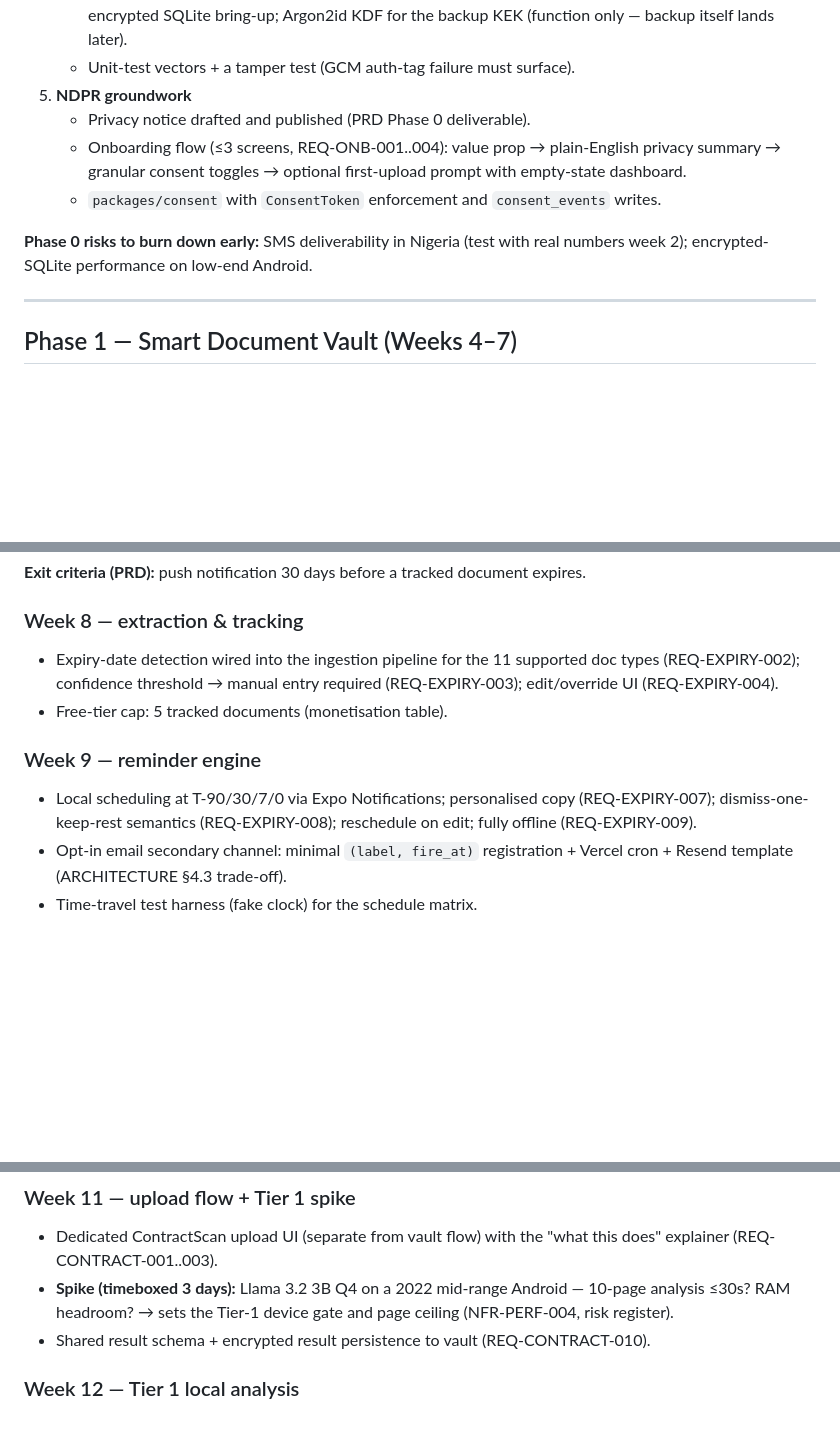
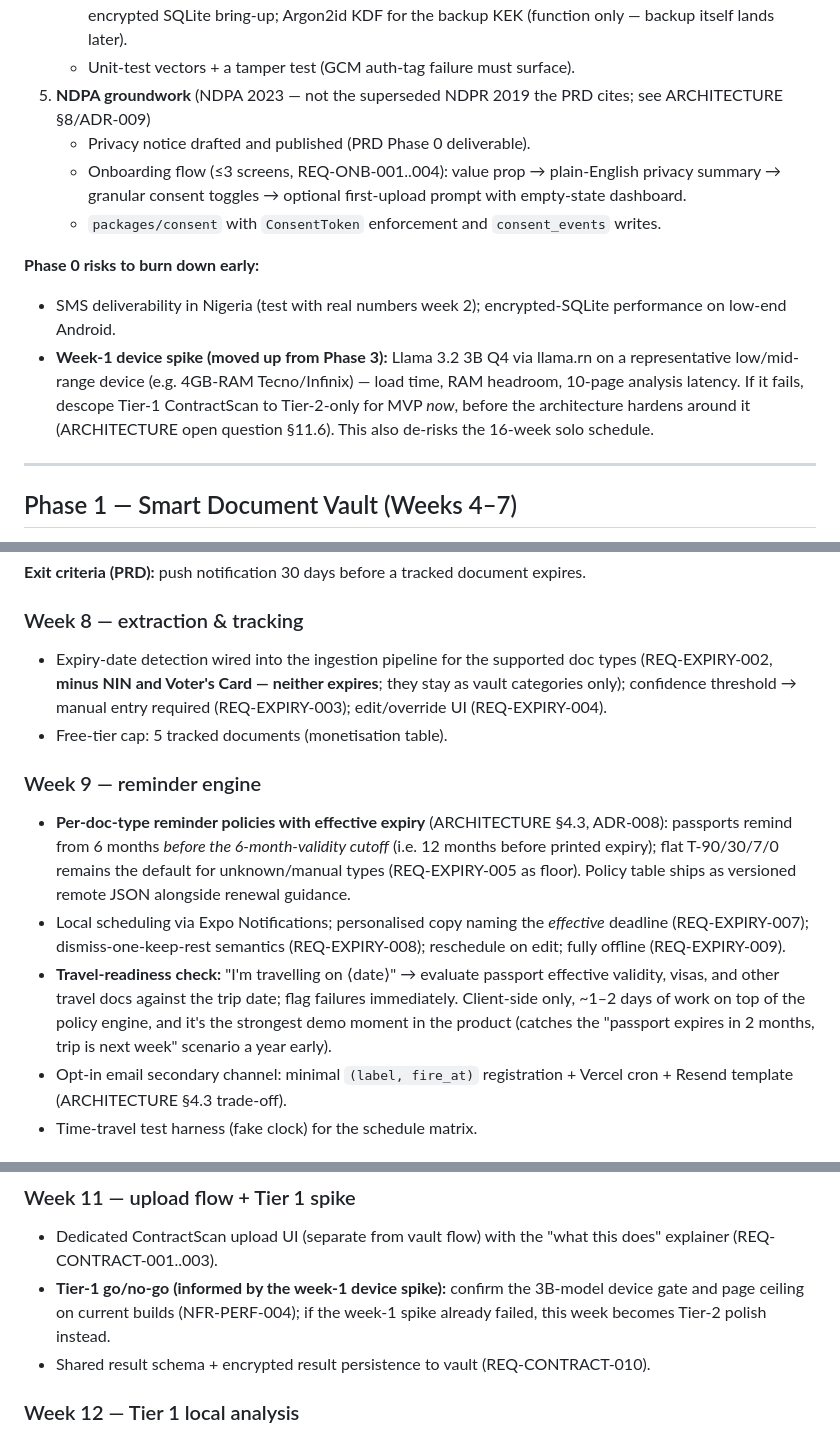
Before and after one commit to godwaino/VaultMind, a Markdown page: docs/IMPLEMENTATION_PLAN.md, 3 parts joined by grey strips. Drawn GitHub-style; blank space fills up the shorter version.

```diff
--- a/docs/IMPLEMENTATION_PLAN.md
+++ b/docs/IMPLEMENTATION_PLAN.md
@@ -37,12 +37,14 @@ Deliverable that carries forward: the waitlist becomes the Early Access invite p
 4. **Encryption layer (`packages/crypto`)**
    - LMK generation + Keychain/Keystore storage; AES-256-GCM file envelope (encrypt/decrypt streams); encrypted SQLite bring-up; Argon2id KDF for the backup KEK (function only — backup itself lands later).
    - Unit-test vectors + a tamper test (GCM auth-tag failure must surface).
-5. **NDPR groundwork**
+5. **NDPA groundwork** (NDPA 2023 — not the superseded NDPR 2019 the PRD cites; see ARCHITECTURE §8/ADR-009)
    - Privacy notice drafted and published (PRD Phase 0 deliverable).
    - Onboarding flow (≤3 screens, REQ-ONB-001..004): value prop → plain-English privacy summary → granular consent toggles → optional first-upload prompt with empty-state dashboard.
    - `packages/consent` with `ConsentToken` enforcement and `consent_events` writes.
 
-**Phase 0 risks to burn down early:** SMS deliverability in Nigeria (test with real numbers week 2); encrypted-SQLite performance on low-end Android.
+**Phase 0 risks to burn down early:**
+- SMS deliverability in Nigeria (test with real numbers week 2); encrypted-SQLite performance on low-end Android.
+- **Week-1 device spike (moved up from Phase 3):** Llama 3.2 3B Q4 via llama.rn on a representative low/mid-range device (e.g. 4GB-RAM Tecno/Infinix) — load time, RAM headroom, 10-page analysis latency. If it fails, descope Tier-1 ContractScan to Tier-2-only for MVP *now*, before the architecture hardens around it (ARCHITECTURE open question §11.6). This also de-risks the 16-week solo schedule.
 
 ---
 
@@ -79,11 +81,13 @@ Deliverable that carries forward: the waitlist becomes the Early Access invite p
 **Exit criteria (PRD):** push notification 30 days before a tracked document expires.
 
 ### Week 8 — extraction & tracking
-- Expiry-date detection wired into the ingestion pipeline for the 11 supported doc types (REQ-EXPIRY-002); confidence threshold → manual entry required (REQ-EXPIRY-003); edit/override UI (REQ-EXPIRY-004).
+- Expiry-date detection wired into the ingestion pipeline for the supported doc types (REQ-EXPIRY-002, **minus NIN and Voter's Card — neither expires**; they stay as vault categories only); confidence threshold → manual entry required (REQ-EXPIRY-003); edit/override UI (REQ-EXPIRY-004).
 - Free-tier cap: 5 tracked documents (monetisation table).
 
 ### Week 9 — reminder engine
-- Local scheduling at T-90/30/7/0 via Expo Notifications; personalised copy (REQ-EXPIRY-007); dismiss-one-keep-rest semantics (REQ-EXPIRY-008); reschedule on edit; fully offline (REQ-EXPIRY-009).
+- **Per-doc-type reminder policies with effective expiry** (ARCHITECTURE §4.3, ADR-008): passports remind from 6 months *before the 6-month-validity cutoff* (i.e. 12 months before printed expiry); flat T-90/30/7/0 remains the default for unknown/manual types (REQ-EXPIRY-005 as floor). Policy table ships as versioned remote JSON alongside renewal guidance.
+- Local scheduling via Expo Notifications; personalised copy naming the *effective* deadline (REQ-EXPIRY-007); dismiss-one-keep-rest semantics (REQ-EXPIRY-008); reschedule on edit; fully offline (REQ-EXPIRY-009).
+- **Travel-readiness check:** "I'm travelling on ⟨date⟩" → evaluate passport effective validity, visas, and other travel docs against the trip date; flag failures immediately. Client-side only, ~1–2 days of work on top of the policy engine, and it's the strongest demo moment in the product (catches the "passport expires in 2 months, trip is next week" scenario a year early).
 - Opt-in email secondary channel: minimal `(label, fire_at)` registration + Vercel cron + Resend template (ARCHITECTURE §4.3 trade-off).
 - Time-travel test harness (fake clock) for the schedule matrix.
 
@@ -99,7 +103,7 @@ Deliverable that carries forward: the waitlist becomes the Early Access invite p
 
 ### Week 11 — upload flow + Tier 1 spike
 - Dedicated ContractScan upload UI (separate from vault flow) with the "what this does" explainer (REQ-CONTRACT-001..003).
-- **Spike (timeboxed 3 days):** Llama 3.2 3B Q4 on a 2022 mid-range Android — 10-page analysis ≤30s? RAM headroom? → sets the Tier-1 device gate and page ceiling (NFR-PERF-004, risk register).
+- **Tier-1 go/no-go (informed by the week-1 device spike):** confirm the 3B-model device gate and page ceiling on current builds (NFR-PERF-004); if the week-1 spike already failed, this week becomes Tier-2 polish instead.
 - Shared result schema + encrypted result persistence to vault (REQ-CONTRACT-010).
 
 ### Week 12 — Tier 1 local analysis
```
Also changed, not shown: docs/ARCHITECTURE.md (+23 -2 lines).
